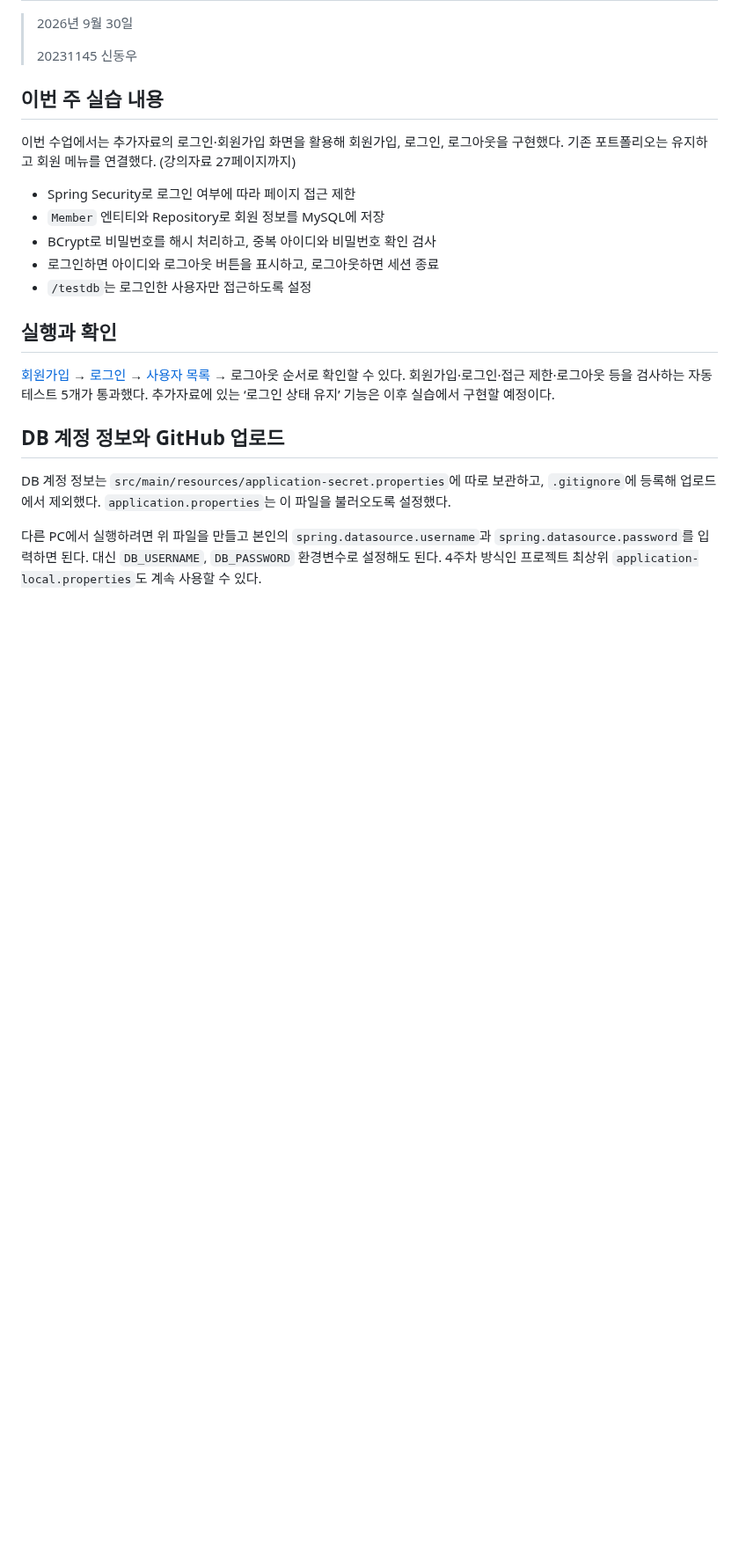
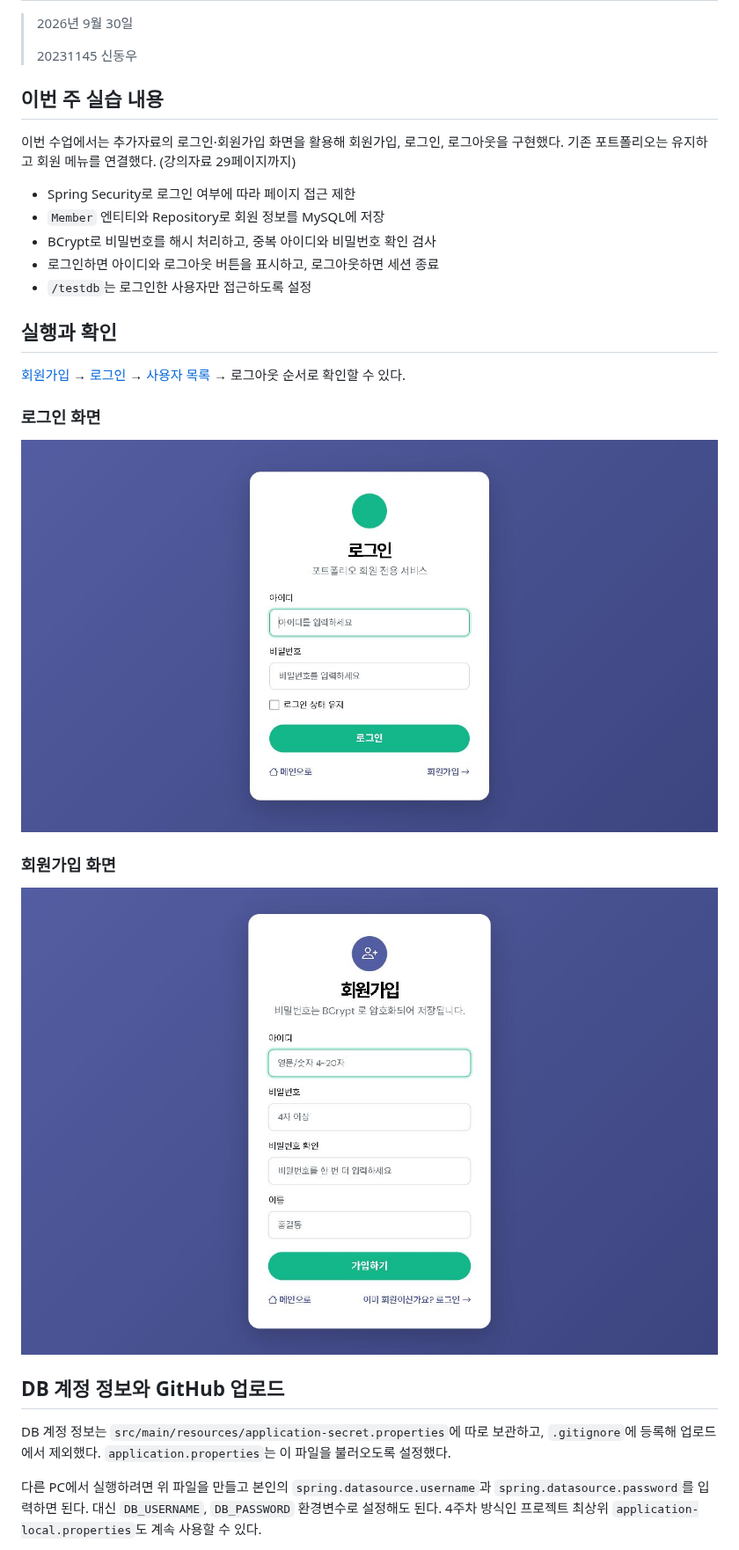
Before and after one commit to jackie040312/demo, a Markdown page: README.MD, the part around one of its changes. Shown at 88% size. GitHub-like rendering; pictures changed too: docs/images/week5-login.jpg (added), docs/images/week5-signup.jpg (added); blank space fills up the shorter version.

```diff
--- a/README.MD
+++ b/README.MD
@@ -186,7 +186,7 @@ Controller에서 목록을 `users`로 전달하고, 화면에서는 다음 코
 
 ## 이번 주 실습 내용
 
-이번 수업에서는 추가자료의 로그인·회원가입 화면을 활용해 회원가입, 로그인, 로그아웃을 구현했다. 기존 포트폴리오는 유지하고 회원 메뉴를 연결했다. (강의자료 27페이지까지)
+이번 수업에서는 추가자료의 로그인·회원가입 화면을 활용해 회원가입, 로그인, 로그아웃을 구현했다. 기존 포트폴리오는 유지하고 회원 메뉴를 연결했다. (강의자료 29페이지까지)
 
 - Spring Security로 로그인 여부에 따라 페이지 접근 제한
 - `Member` 엔티티와 Repository로 회원 정보를 MySQL에 저장
@@ -196,7 +196,15 @@ Controller에서 목록을 `users`로 전달하고, 화면에서는 다음 코
 
 ## 실행과 확인
 
-[회원가입](http://localhost:8080/signup) → [로그인](http://localhost:8080/login) → [사용자 목록](http://localhost:8080/testdb) → 로그아웃 순서로 확인할 수 있다. 회원가입·로그인·접근 제한·로그아웃 등을 검사하는 자동 테스트 5개가 통과했다. 추가자료에 있는 ‘로그인 상태 유지’ 기능은 이후 실습에서 구현할 예정이다.
+[회원가입](http://localhost:8080/signup) → [로그인](http://localhost:8080/login) → [사용자 목록](http://localhost:8080/testdb) → 로그아웃 순서로 확인할 수 있다.
+
+### 로그인 화면
+
+![5주차 로그인 화면](docs/images/week5-login.jpg)
+
+### 회원가입 화면
+
+![5주차 회원가입 화면](docs/images/week5-signup.jpg)
 
 ## DB 계정 정보와 GitHub 업로드
 
```
Also changed, not shown: other parts of README.MD (+9 -0 lines), 4 other files.
